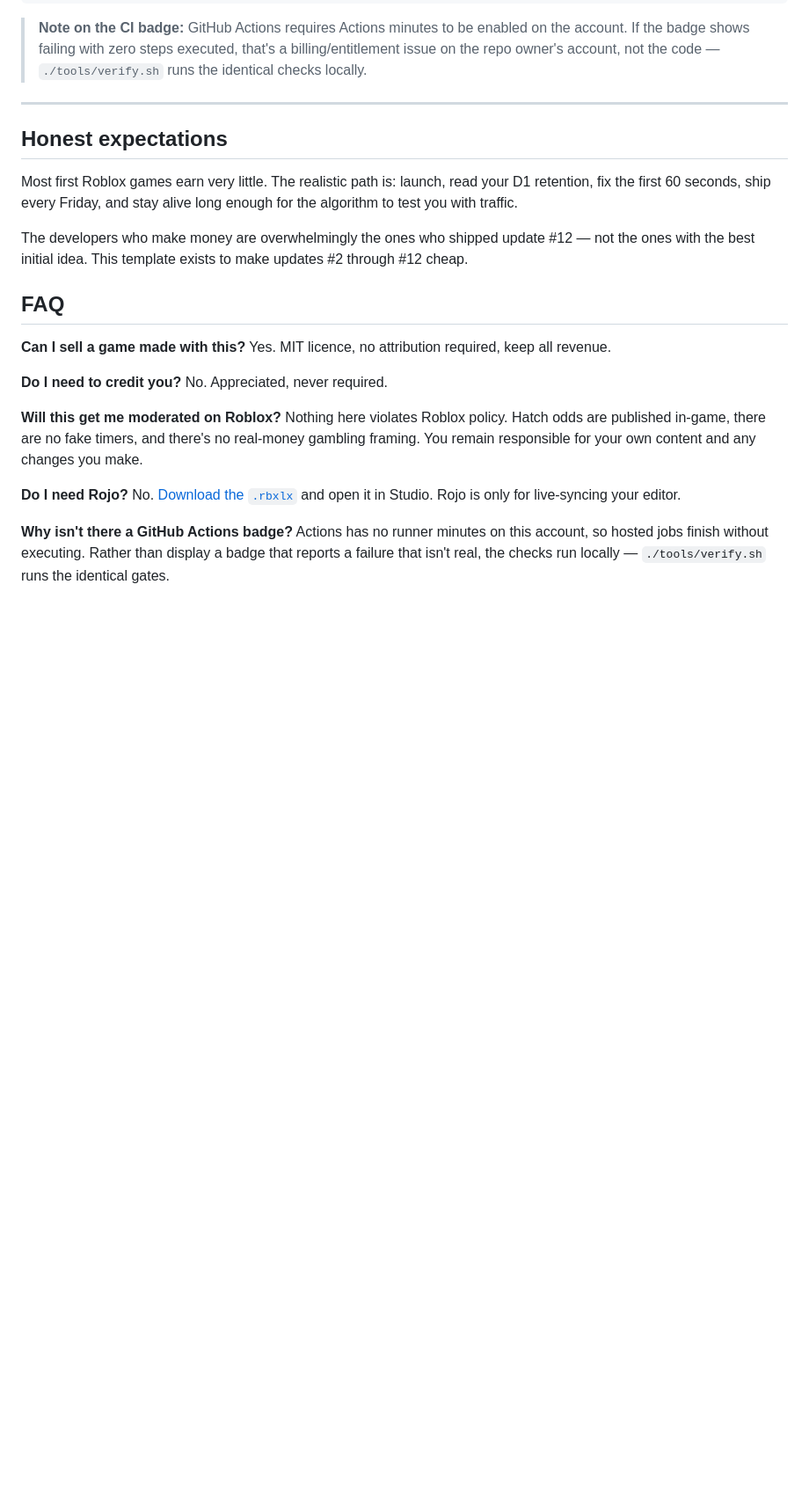
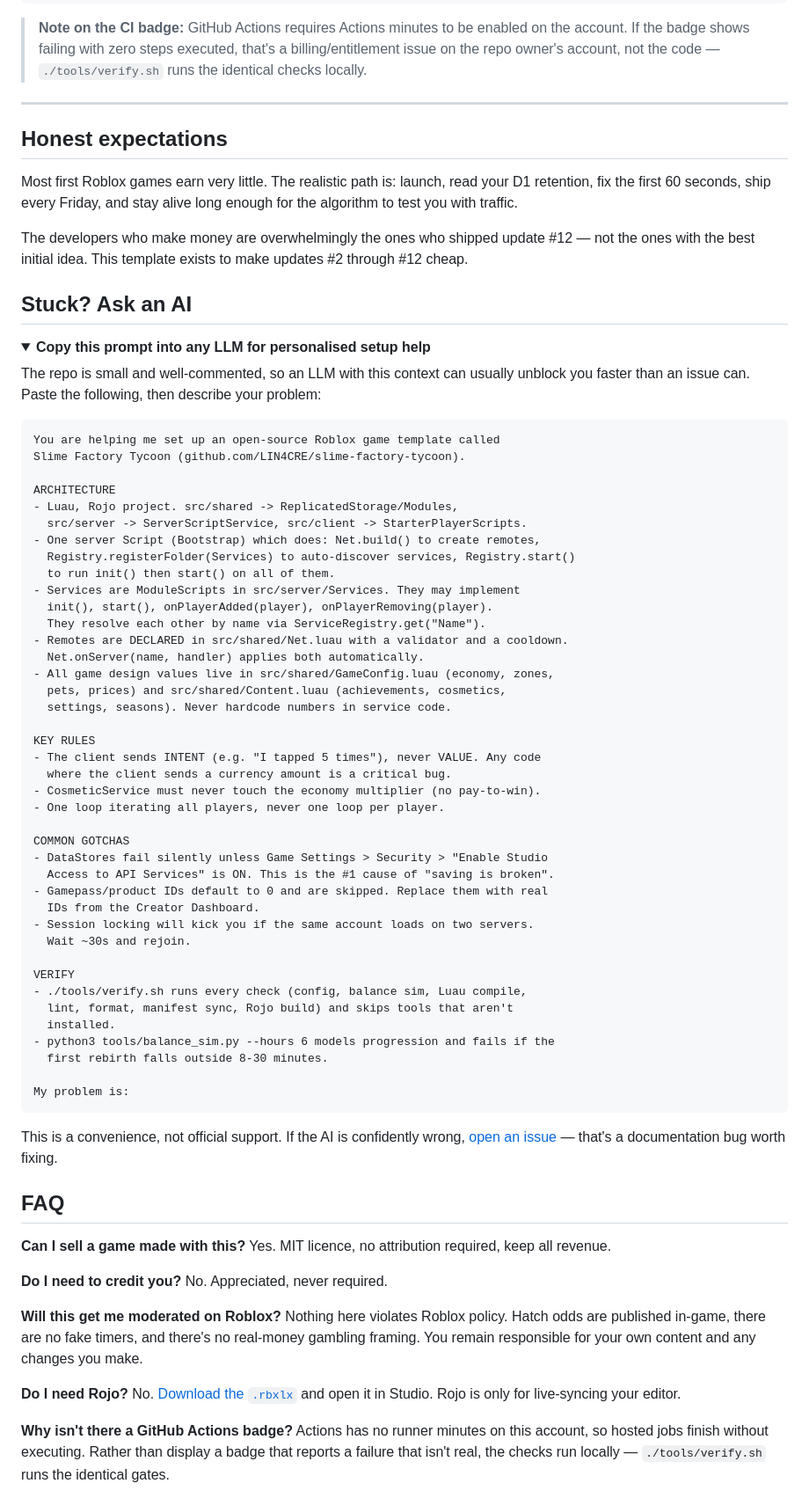
Before and after one commit to DLinacre/slime-factory-tycoon, a Markdown page: README.md, the part around the change. Shown at 88% size. GitHub-like rendering; folded sections open; blank space fills up the shorter version.

Commit message:
docs: AI setup assistant, and correct a wrong audit finding
Added a copy-paste LLM prompt block to the README (audit T-18) carrying
enough architecture context to unblock setup without an issue round-trip.

Corrected audit item T-15 (font optimisation). I had recommended
subsetting and preloading based on the 100KB total, without first
checking how the fonts were delivered. On inspection they were already
self-hosted, unicode-range subset into latin/latin-ext, served with
font-display: swap and immutable caching, and all three preloaded. The
recommendation was wrong and is now marked closed with the reasoning,
rather than quietly deleted.

````diff
--- a/README.md
+++ b/README.md
@@ -283,6 +283,64 @@ Most first Roblox games earn very little. The realistic path is: launch, read yo
 
 The developers who make money are overwhelmingly the ones who shipped update #12 — not the ones with the best initial idea. This template exists to make updates #2 through #12 cheap.
 
+## Stuck? Ask an AI
+
+<details>
+<summary><b>Copy this prompt into any LLM for personalised setup help</b></summary>
+
+The repo is small and well-commented, so an LLM with this context can usually
+unblock you faster than an issue can. Paste the following, then describe your
+problem:
+
+```
+You are helping me set up an open-source Roblox game template called
+Slime Factory Tycoon (github.com/LIN4CRE/slime-factory-tycoon).
+
+ARCHITECTURE
+- Luau, Rojo project. src/shared -> ReplicatedStorage/Modules,
+  src/server -> ServerScriptService, src/client -> StarterPlayerScripts.
+- One server Script (Bootstrap) which does: Net.build() to create remotes,
+  Registry.registerFolder(Services) to auto-discover services, Registry.start()
+  to run init() then start() on all of them.
+- Services are ModuleScripts in src/server/Services. They may implement
+  init(), start(), onPlayerAdded(player), onPlayerRemoving(player).
+  They resolve each other by name via ServiceRegistry.get("Name").
+- Remotes are DECLARED in src/shared/Net.luau with a validator and a cooldown.
+  Net.onServer(name, handler) applies both automatically.
+- All game design values live in src/shared/GameConfig.luau (economy, zones,
+  pets, prices) and src/shared/Content.luau (achievements, cosmetics,
+  settings, seasons). Never hardcode numbers in service code.
+
+KEY RULES
+- The client sends INTENT (e.g. "I tapped 5 times"), never VALUE. Any code
+  where the client sends a currency amount is a critical bug.
+- CosmeticService must never touch the economy multiplier (no pay-to-win).
+- One loop iterating all players, never one loop per player.
+
+COMMON GOTCHAS
+- DataStores fail silently unless Game Settings > Security > "Enable Studio
+  Access to API Services" is ON. This is the #1 cause of "saving is broken".
+- Gamepass/product IDs default to 0 and are skipped. Replace them with real
+  IDs from the Creator Dashboard.
+- Session locking will kick you if the same account loads on two servers.
+  Wait ~30s and rejoin.
+
+VERIFY
+- ./tools/verify.sh runs every check (config, balance sim, Luau compile,
+  lint, format, manifest sync, Rojo build) and skips tools that aren't
+  installed.
+- python3 tools/balance_sim.py --hours 6 models progression and fails if the
+  first rebirth falls outside 8-30 minutes.
+
+My problem is:
+```
+
+This is a convenience, not official support. If the AI is confidently wrong,
+[open an issue](https://github.com/LIN4CRE/slime-factory-tycoon/issues) — that's
+a documentation bug worth fixing.
+
+</details>
+
 ## FAQ
 
 **Can I sell a game made with this?**
````
Also changed, not shown: audit/Full-Audit.md (+6 -2 lines), audit/Priority-Roadmap.md (+4 -3 lines).
